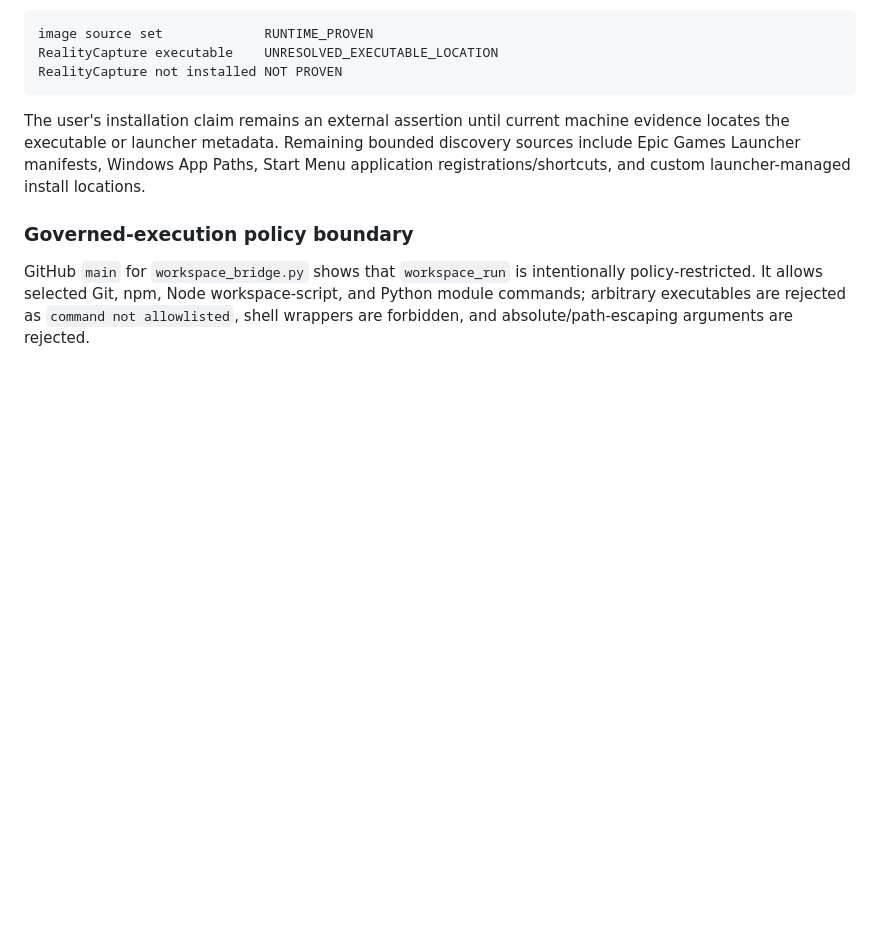
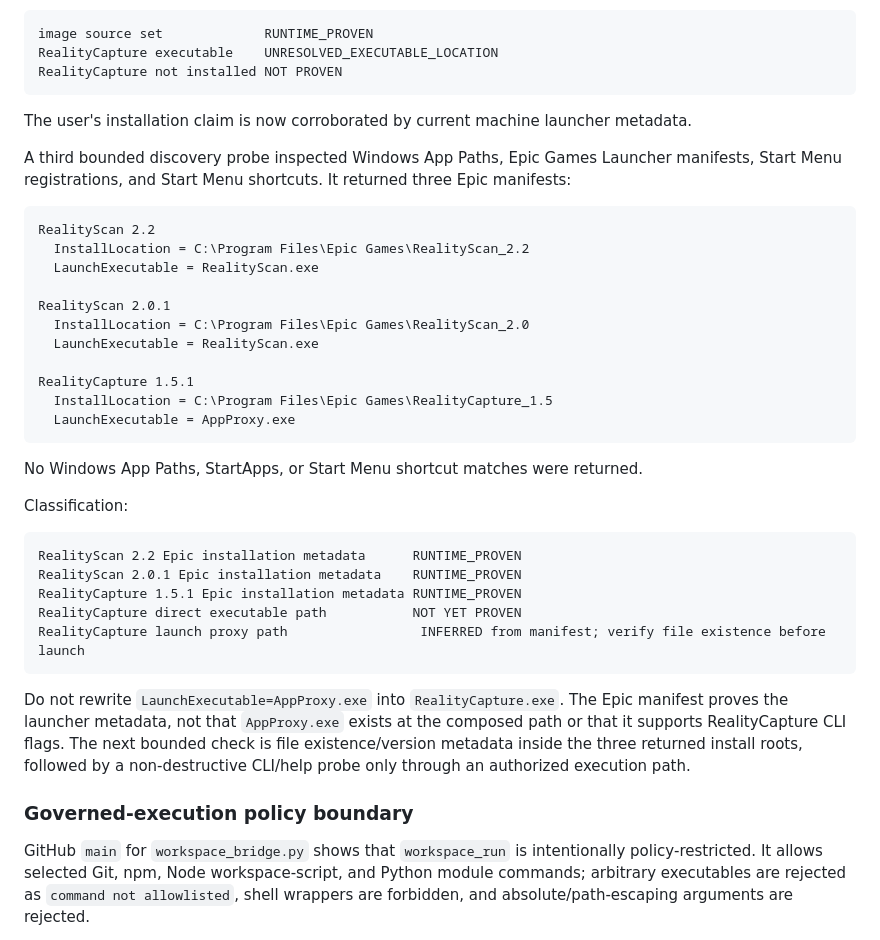
Before and after one commit to Letterblack0306/GPT-Knowledge, a Markdown page: project-engineering/letterblack-birdeye-local-evidence-and-governed-execution.md, the part around the change. GitHub-like rendering; blank space fills up the shorter version.

Commit message:
docs: record Epic RealityCapture and RealityScan install manifests

```diff
--- a/project-engineering/letterblack-birdeye-local-evidence-and-governed-execution.md
+++ b/project-engineering/letterblack-birdeye-local-evidence-and-governed-execution.md
@@ -78,7 +78,38 @@ RealityCapture executable    UNRESOLVED_EXECUTABLE_LOCATION
 RealityCapture not installed NOT PROVEN
 ~~~
 
-The user's installation claim remains an external assertion until current machine evidence locates the executable or launcher metadata. Remaining bounded discovery sources include Epic Games Launcher manifests, Windows App Paths, Start Menu application registrations/shortcuts, and custom launcher-managed install locations.
+The user's installation claim is now corroborated by current machine launcher metadata.
+
+A third bounded discovery probe inspected Windows App Paths, Epic Games Launcher manifests, Start Menu registrations, and Start Menu shortcuts. It returned three Epic manifests:
+
+~~~text
+RealityScan 2.2
+  InstallLocation = C:\Program Files\Epic Games\RealityScan_2.2
+  LaunchExecutable = RealityScan.exe
+
+RealityScan 2.0.1
+  InstallLocation = C:\Program Files\Epic Games\RealityScan_2.0
+  LaunchExecutable = RealityScan.exe
+
+RealityCapture 1.5.1
+  InstallLocation = C:\Program Files\Epic Games\RealityCapture_1.5
+  LaunchExecutable = AppProxy.exe
+~~~
+
+No Windows App Paths, StartApps, or Start Menu shortcut matches were returned.
+
+Classification:
+
+~~~text
+RealityScan 2.2 Epic installation metadata      RUNTIME_PROVEN
+RealityScan 2.0.1 Epic installation metadata    RUNTIME_PROVEN
+RealityCapture 1.5.1 Epic installation metadata RUNTIME_PROVEN
+RealityCapture direct executable path           NOT YET PROVEN
+RealityCapture launch proxy path                 INFERRED from manifest; verify file existence before launch
+~~~
+
+Do not rewrite `LaunchExecutable=AppProxy.exe` into `RealityCapture.exe`. The Epic manifest proves the launcher metadata, not that `AppProxy.exe` exists at the composed path or that it supports RealityCapture CLI flags. The next bounded check is file existence/version metadata inside the three returned install roots, followed by a non-destructive CLI/help probe only through an authorized execution path.
+
 
 ### Governed-execution policy boundary
 
```
